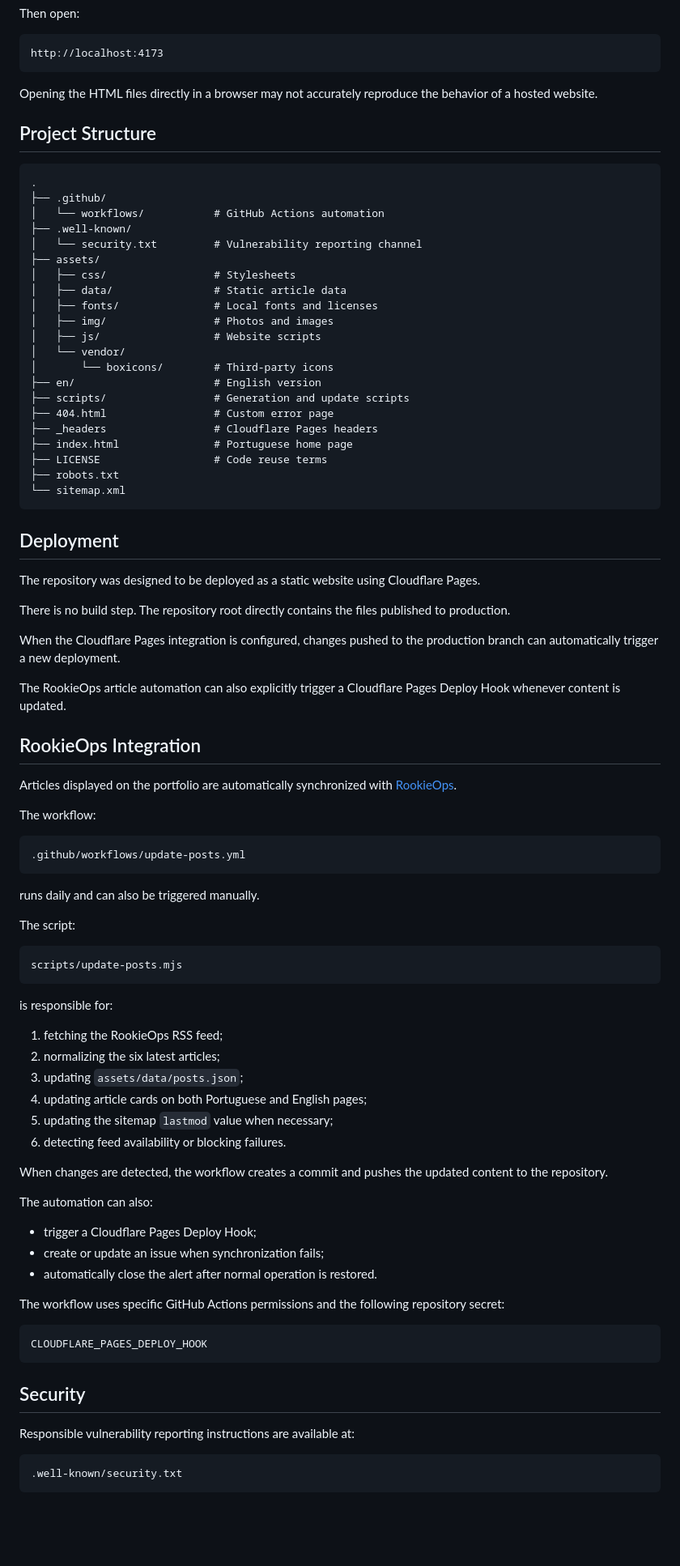
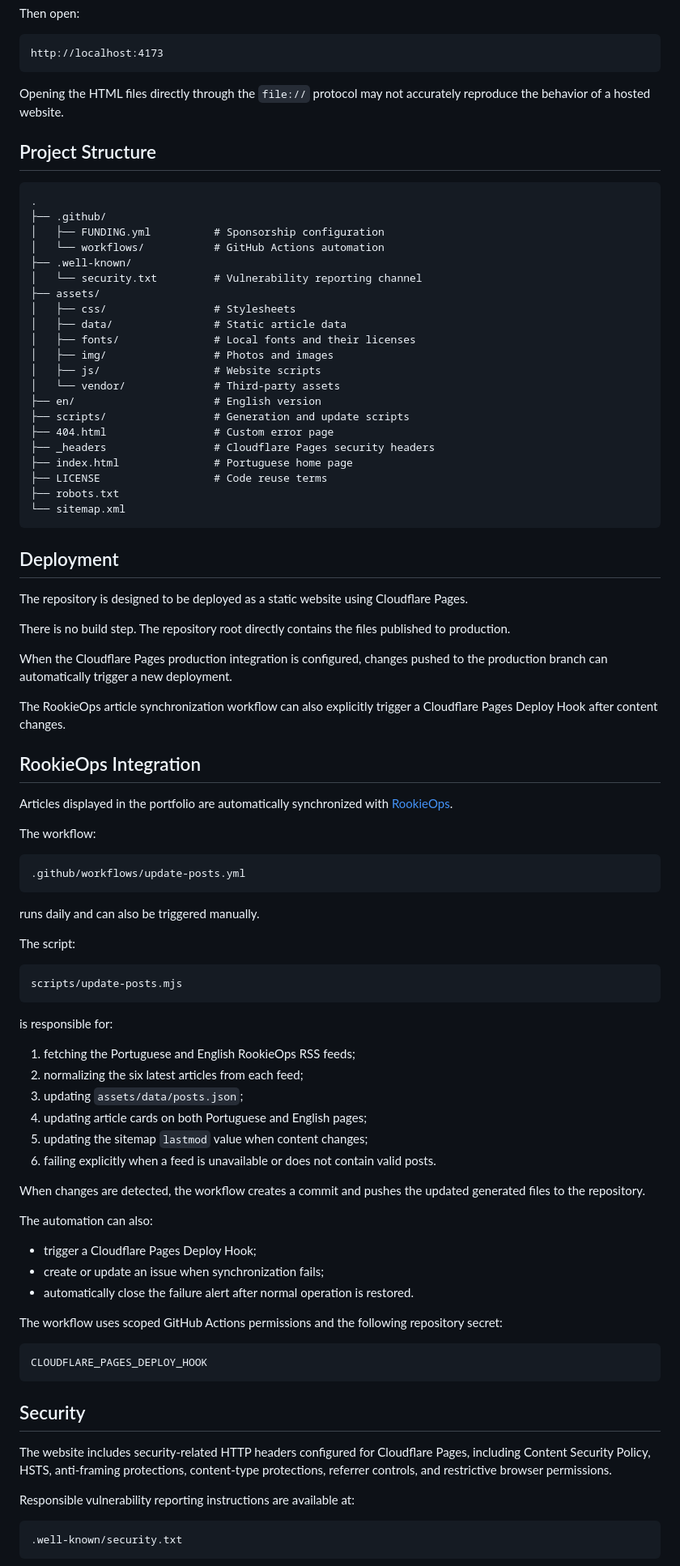
Before and after one commit to tkusal/tkusal.com.br, a Markdown page: README.md, the part around one of its changes. Shown at 81% size. Drawn GitHub-style; blank space fills up the shorter version.

````diff
--- a/README.md
+++ b/README.md
@@ -83,28 +83,28 @@ Then open:
 http://localhost:4173
 ```
 
-Opening the HTML files directly in a browser may not accurately reproduce the behavior of a hosted website.
+Opening the HTML files directly through the `file://` protocol may not accurately reproduce the behavior of a hosted website.
 
 ## Project Structure
 
 ```text
 .
 ├── .github/
+│   ├── FUNDING.yml          # Sponsorship configuration
 │   └── workflows/           # GitHub Actions automation
 ├── .well-known/
 │   └── security.txt         # Vulnerability reporting channel
 ├── assets/
 │   ├── css/                 # Stylesheets
 │   ├── data/                # Static article data
-│   ├── fonts/               # Local fonts and licenses
+│   ├── fonts/               # Local fonts and their licenses
 │   ├── img/                 # Photos and images
 │   ├── js/                  # Website scripts
-│   └── vendor/
-│       └── boxicons/        # Third-party icons
+│   └── vendor/              # Third-party assets
 ├── en/                      # English version
 ├── scripts/                 # Generation and update scripts
 ├── 404.html                 # Custom error page
-├── _headers                 # Cloudflare Pages headers
+├── _headers                 # Cloudflare Pages security headers
 ├── index.html               # Portuguese home page
 ├── LICENSE                  # Code reuse terms
 ├── robots.txt
@@ -113,17 +113,17 @@ Opening the HTML files directly in a browser may not accurately reproduce the be
 
 ## Deployment
 
-The repository was designed to be deployed as a static website using Cloudflare Pages.
+The repository is designed to be deployed as a static website using Cloudflare Pages.
 
 There is no build step. The repository root directly contains the files published to production.
 
-When the Cloudflare Pages integration is configured, changes pushed to the production branch can automatically trigger a new deployment.
+When the Cloudflare Pages production integration is configured, changes pushed to the production branch can automatically trigger a new deployment.
 
-The RookieOps article automation can also explicitly trigger a Cloudflare Pages Deploy Hook whenever content is updated.
+The RookieOps article synchronization workflow can also explicitly trigger a Cloudflare Pages Deploy Hook after content changes.
 
 ## RookieOps Integration
 
-Articles displayed on the portfolio are automatically synchronized with [RookieOps](https://rookieops.dev).
+Articles displayed in the portfolio are automatically synchronized with [RookieOps](https://rookieops.dev).
 
 The workflow:
 
@@ -141,22 +141,22 @@ scripts/update-posts.mjs
 
 is responsible for:
 
-1. fetching the RookieOps RSS feed;
-2. normalizing the six latest articles;
+1. fetching the Portuguese and English RookieOps RSS feeds;
+2. normalizing the six latest articles from each feed;
 3. updating `assets/data/posts.json`;
 4. updating article cards on both Portuguese and English pages;
-5. updating the sitemap `lastmod` value when necessary;
-6. detecting feed availability or blocking failures.
+5. updating the sitemap `lastmod` value when content changes;
+6. failing explicitly when a feed is unavailable or does not contain valid posts.
 
-When changes are detected, the workflow creates a commit and pushes the updated content to the repository.
+When changes are detected, the workflow creates a commit and pushes the updated generated files to the repository.
 
 The automation can also:
 
 * trigger a Cloudflare Pages Deploy Hook;
 * create or update an issue when synchronization fails;
-* automatically close the alert after normal operation is restored.
+* automatically close the failure alert after normal operation is restored.
 
-The workflow uses specific GitHub Actions permissions and the following repository secret:
+The workflow uses scoped GitHub Actions permissions and the following repository secret:
 
 ```text
 CLOUDFLARE_PAGES_DEPLOY_HOOK
@@ -164,6 +164,8 @@ CLOUDFLARE_PAGES_DEPLOY_HOOK
 
 ## Security
 
+The website includes security-related HTTP headers configured for Cloudflare Pages, including Content Security Policy, HSTS, anti-framing protections, content-type protections, referrer controls, and restrictive browser permissions.
+
 Responsible vulnerability reporting instructions are available at:
 
 ```text
````
Also changed, not shown: other parts of README.md (+74 -58 lines).
